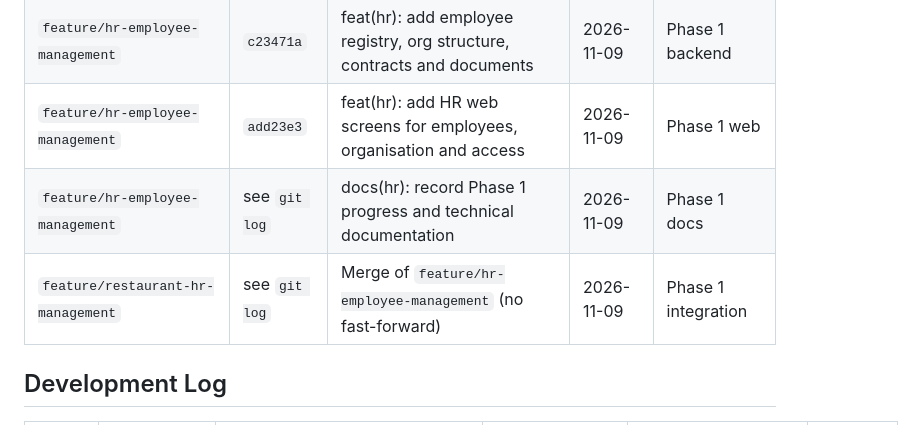
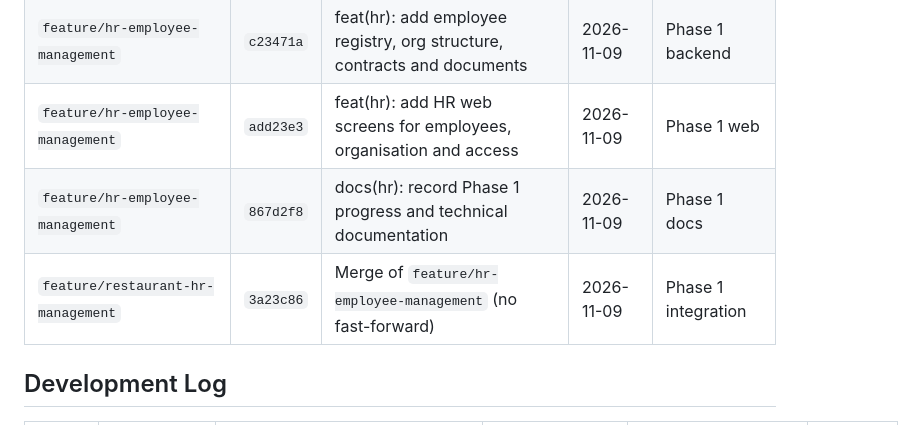
Before and after one commit to antwiroland/restaurant-mgt-system, a Markdown page: documentation/hr/HR_IMPLEMENTATION_PROGRESS.md, the part around the change. Drawn GitHub-style.

Commit message:
docs(hr): record Phase 1 commit hashes

```diff
--- a/documentation/hr/HR_IMPLEMENTATION_PROGRESS.md
+++ b/documentation/hr/HR_IMPLEMENTATION_PROGRESS.md
@@ -59,8 +59,8 @@
 | `feature/restaurant-hr-management` | `d028ed6` | docs(hr): document existing architecture and HR integration analysis | 2026-11-09 | Phase 0 |
 | `feature/hr-employee-management` | `c23471a` | feat(hr): add employee registry, org structure, contracts and documents | 2026-11-09 | Phase 1 backend |
 | `feature/hr-employee-management` | `add23e3` | feat(hr): add HR web screens for employees, organisation and access | 2026-11-09 | Phase 1 web |
-| `feature/hr-employee-management` | see `git log` | docs(hr): record Phase 1 progress and technical documentation | 2026-11-09 | Phase 1 docs |
-| `feature/restaurant-hr-management` | see `git log` | Merge of `feature/hr-employee-management` (no fast-forward) | 2026-11-09 | Phase 1 integration |
+| `feature/hr-employee-management` | `867d2f8` | docs(hr): record Phase 1 progress and technical documentation | 2026-11-09 | Phase 1 docs |
+| `feature/restaurant-hr-management` | `3a23c86` | Merge of `feature/hr-employee-management` (no fast-forward) | 2026-11-09 | Phase 1 integration |
 
 ## Development Log
 
```
